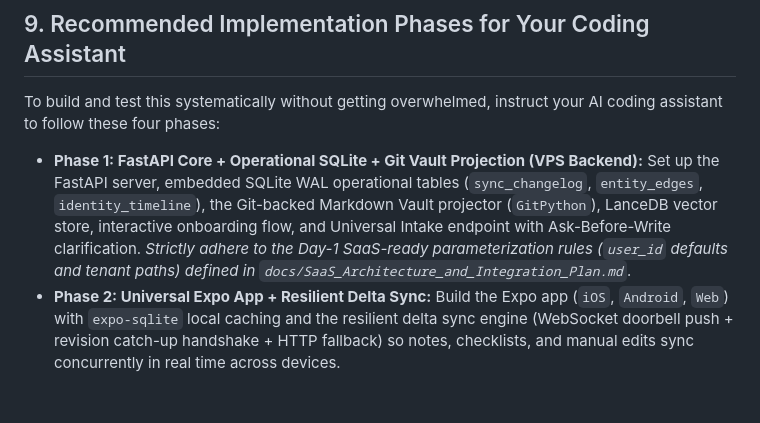
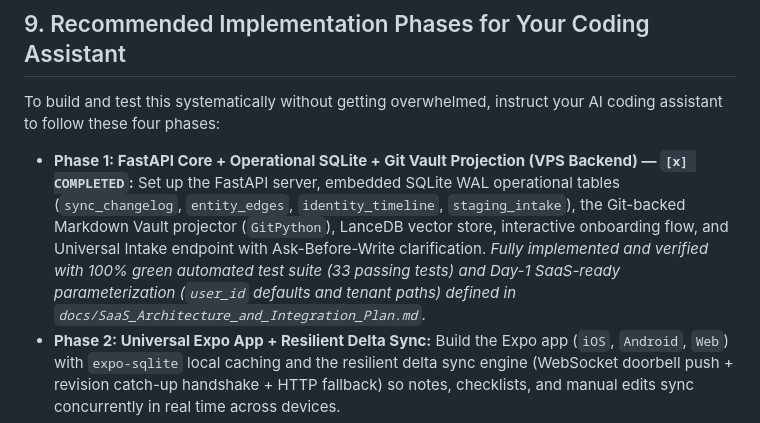
Before and after one commit to Nisarg39/scribeX, a Markdown page: docs/Technical_System_Architecture.md, the part around the change. Rendered like a GitHub page; blank space fills up the shorter version.

```diff
--- a/docs/Technical_System_Architecture.md
+++ b/docs/Technical_System_Architecture.md
@@ -325,7 +325,7 @@ scribex/
 
 To build and test this systematically without getting overwhelmed, instruct your AI coding assistant to follow these four phases:
 
-* **Phase 1: FastAPI Core + Operational SQLite + Git Vault Projection (VPS Backend):** Set up the FastAPI server, embedded SQLite WAL operational tables (`sync_changelog`, `entity_edges`, `identity_timeline`), the Git-backed Markdown Vault projector (`GitPython`), LanceDB vector store, interactive onboarding flow, and Universal Intake endpoint with Ask-Before-Write clarification. *Strictly adhere to the Day-1 SaaS-ready parameterization rules (`user_id` defaults and tenant paths) defined in `docs/SaaS_Architecture_and_Integration_Plan.md`.*
+* **Phase 1: FastAPI Core + Operational SQLite + Git Vault Projection (VPS Backend) — `[x] COMPLETED`:** Set up the FastAPI server, embedded SQLite WAL operational tables (`sync_changelog`, `entity_edges`, `identity_timeline`, `staging_intake`), the Git-backed Markdown Vault projector (`GitPython`), LanceDB vector store, interactive onboarding flow, and Universal Intake endpoint with Ask-Before-Write clarification. *Fully implemented and verified with 100% green automated test suite (33 passing tests) and Day-1 SaaS-ready parameterization (`user_id` defaults and tenant paths) defined in `docs/SaaS_Architecture_and_Integration_Plan.md`.*
 * **Phase 2: Universal Expo App + Resilient Delta Sync:** Build the Expo app (`iOS`, `Android`, `Web`) with `expo-sqlite` local caching and the resilient delta sync engine (WebSocket doorbell push + revision catch-up handshake + HTTP fallback) so notes, checklists, and manual edits sync concurrently in real time across devices.
 * **Phase 3: Manual Edit Diff Learner + Temporal "Versions of Me":** Enable the background Git diff analyzer that compares `user_manual` commits against `ai_assistant` commits to populate Layer 4 (Behavioral Ledger) and Layer 3 (Identity Evolution Timeline).
 * **Phase 4: Remote PC Bridge Daemon + Pluggable CLI Verification Loop:** Deploy the `pc-agent-bridge` script on your personal PC, connect it via WebSocket to FastAPI, configure `cli_agents.yaml`, and activate the 3-stage verification pipeline.
```
Also changed, not shown: docs/SaaS_Architecture_and_Integration_Plan.md (+4 -4 lines).
